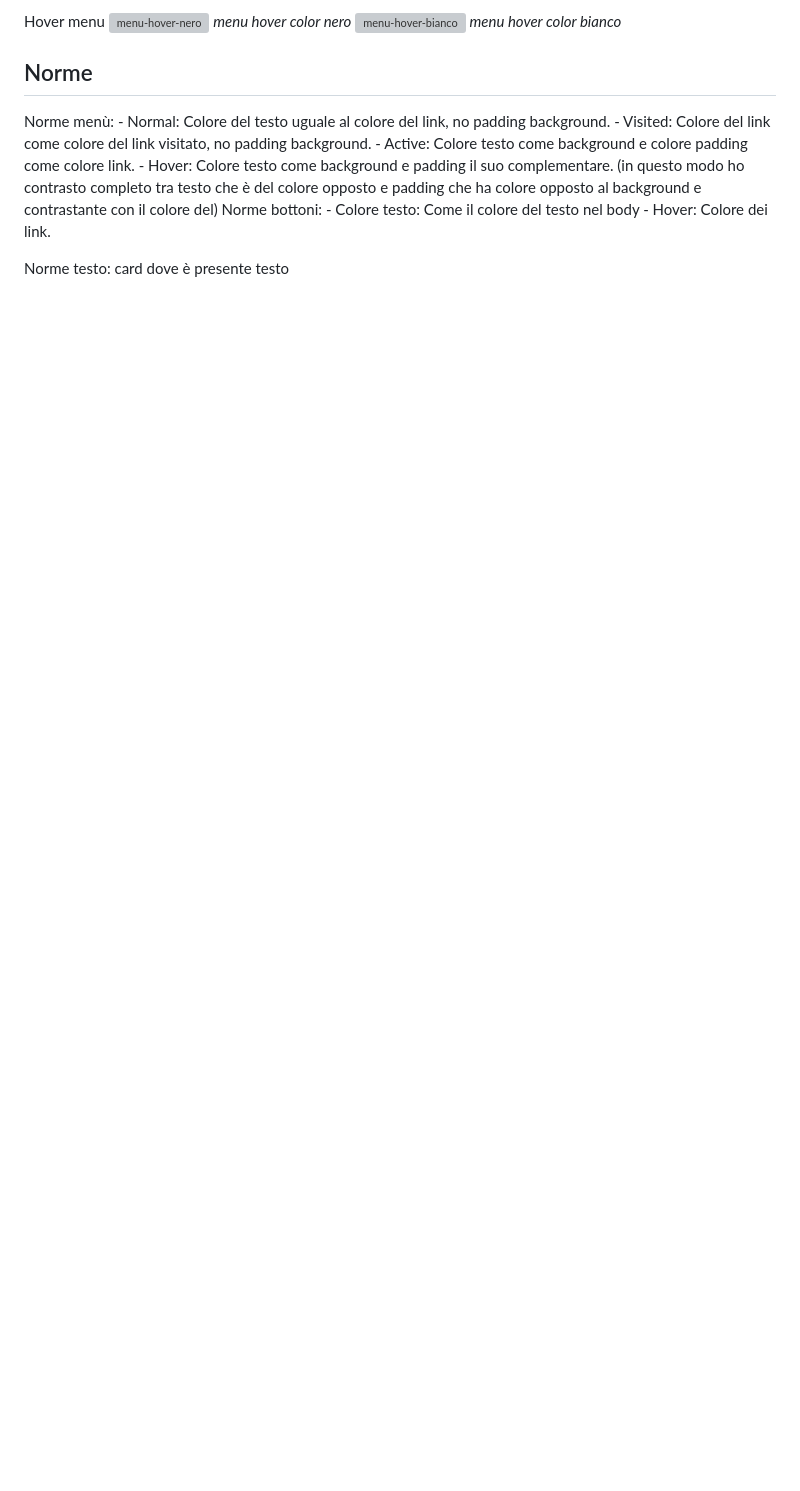
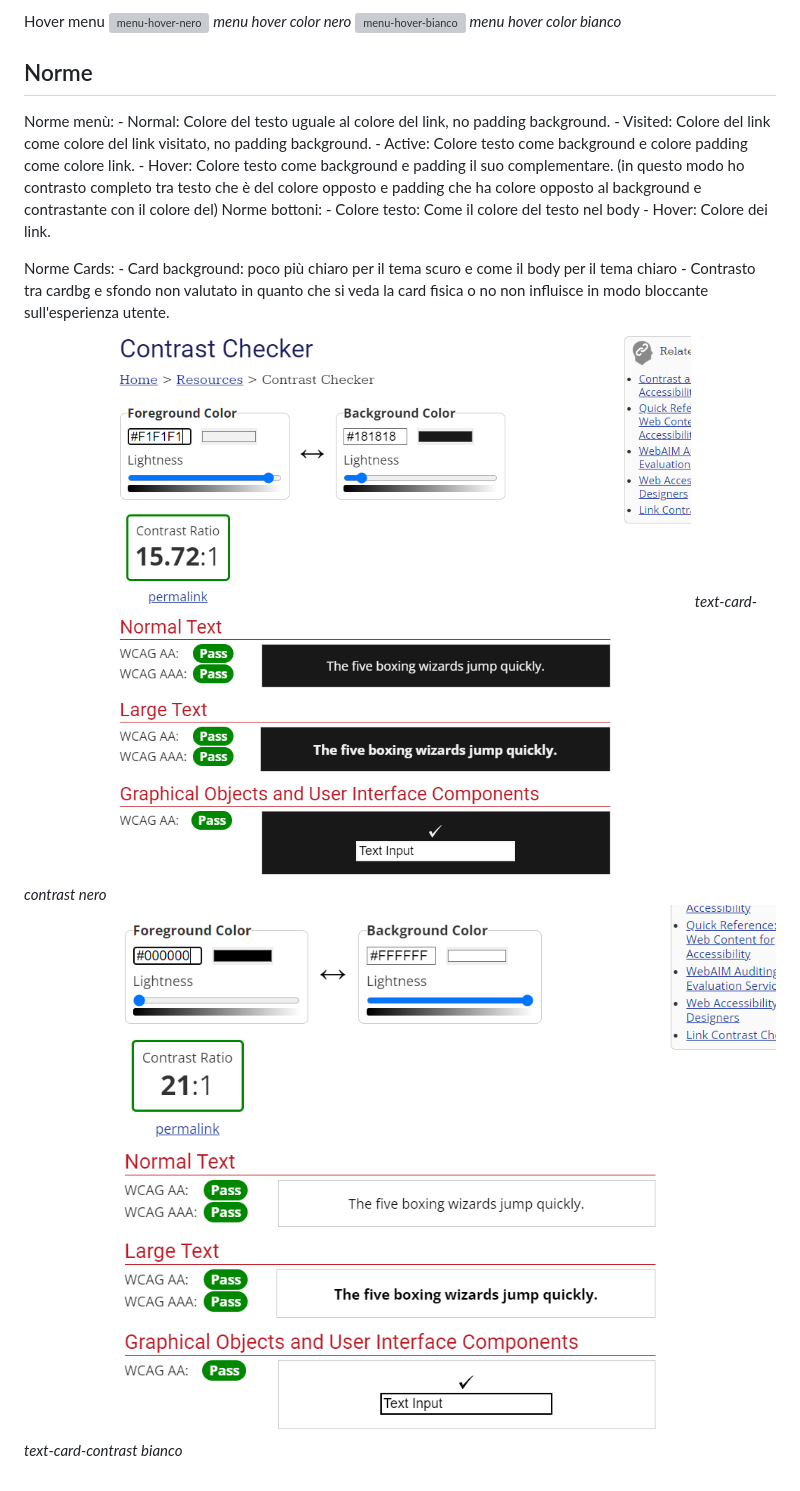
Before and after one commit to gdr00/progetto-tec, a Markdown page: contrasti/WCAG.md, the part around the change. GitHub-like rendering; pictures changed too: contrasti/text-card-contrast-bianco.png (added), contrasti/text-card-contrast-nero.png (added); blank space fills up the shorter version; grey boxes are pictures that could not be loaded.

Commit message:
updated wcag

```diff
--- a/contrasti/WCAG.md
+++ b/contrasti/WCAG.md
@@ -32,4 +32,10 @@ Norme bottoni:
     - Colore testo: Come il colore del testo nel body
     - Hover: Colore dei link.
 
-Norme testo: card dove è presente testo
+Norme Cards:
+    - Card background: poco più chiaro per il tema scuro e come il body per il tema chiaro
+    - Contrasto tra cardbg e sfondo non valutato in quanto che si veda la card fisica o no non influisce in modo bloccante sull'esperienza utente.
+![card-bg-nero](text-card-contrast-nero.png)
+*text-card-contrast nero*
+![card-bg-nero](text-card-contrast-bianco.png)
+*text-card-contrast bianco*
```
